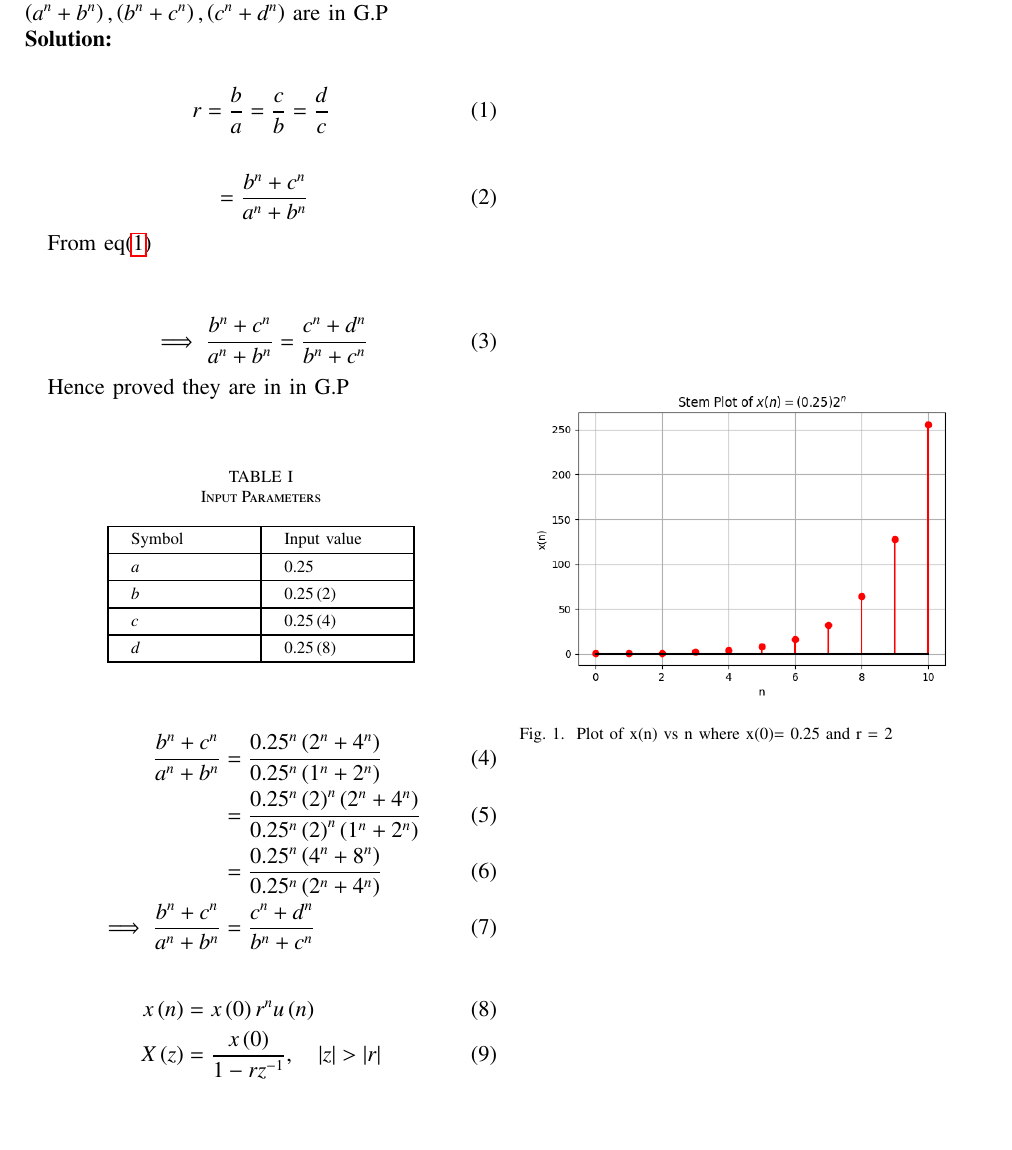
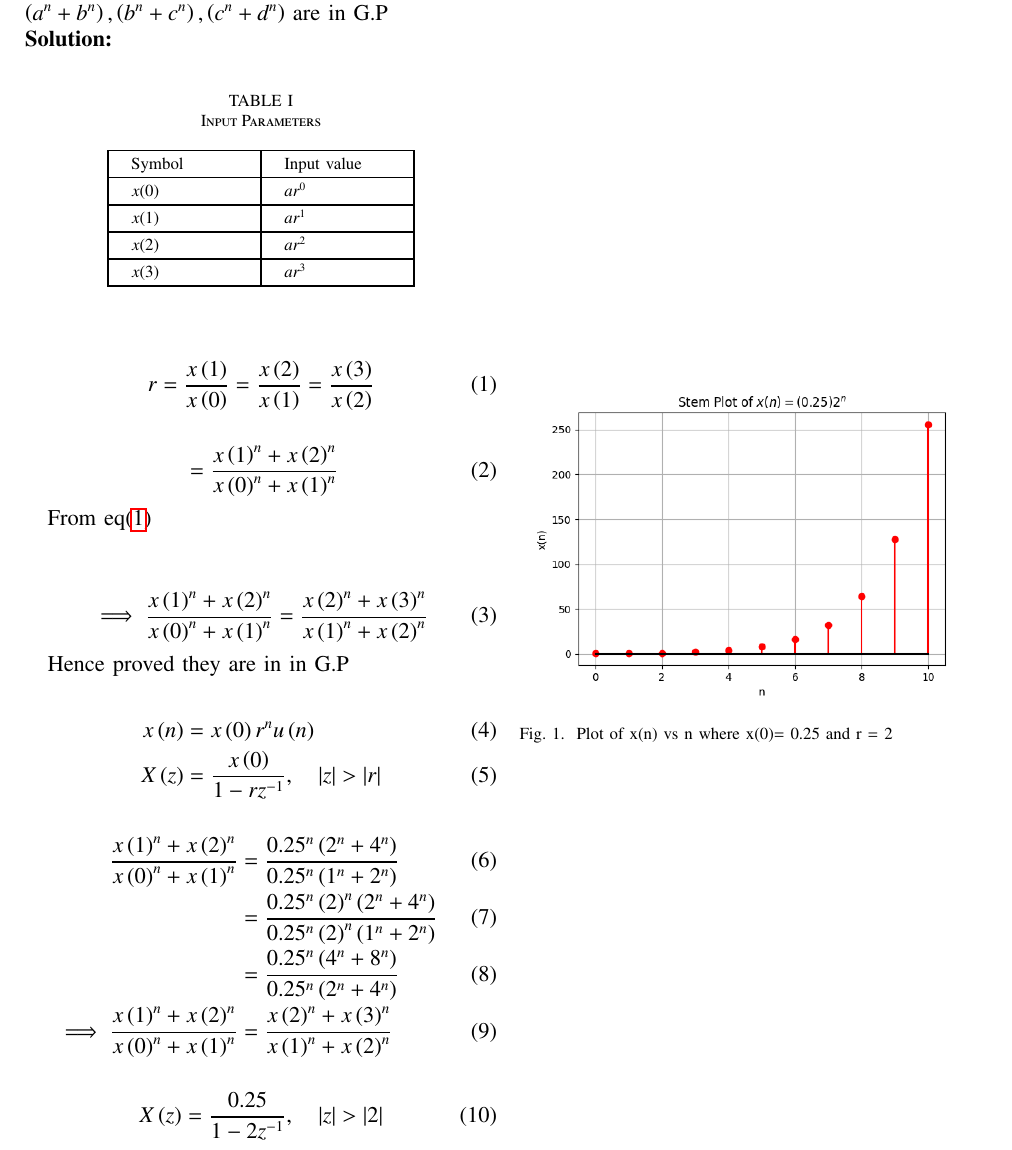
Before and after one commit to Deepakreddy1510/Assignemnt_2, a LaTeX paper (gp.tex, which reads tables/table1.tex): part of the page, cut so that both start at the same text, the shorter picture padded with empty space. Compiled offline with pdfLaTeX.

Commit message:
Add files via upload

```diff
--- a/gp.tex
+++ b/gp.tex
@@ -58,40 +58,43 @@ If a, b, c, d are in G.P, prove that
 $ \brak{a^{n} + b^{n}},\brak{b^{n} + c^{n}},\brak{c^{n} + d^{n}} $ are in G.P \\
 \solution
 
-
-\begin{align}
-r=\frac{b}{a} = \frac{c}{b}= \frac{d}{c} \label{eq:eq.11.9.5.17.1}
-\end{align}
-
-\begin{align}
-   &= \frac{b^n + c^n }{a^n + b^n}
-\end{align}
-
-From eq\eqref{eq:eq.11.9.5.17.1}\\
-
-\begin{align}
-\implies \frac{b^n + c^n }{a^n + b^n} &= \frac{c^n + d^n}{b^n + c^n}
-\end{align}
-
-Hence proved they are in in G.P
-
-\bigskip
 \begin{center}
     \begin{table}[ht]
         \input{tables/table1}
     \end{table}
 \end{center}
 
+
 \begin{align}
-\frac{b^n + c^n}{a^n + b^n} &= \frac{0.25^n \brak{2^n + 4^n}}{0.25^n \brak{1^n + 2^n}}\\
-&= \frac{0.25^n  \brak{2}^n \brak{2^n + 4^n}}{0.25^n \brak{2}^n \brak{1^n + 2^n}}\\
-&= \frac{0.25^n \brak{4^n + 8^n}}{0.25^n \brak{2^n + 4^n}}\\
-\implies \frac{b^n + c^n }{a^n + b^n} &= \frac{c^n + d^n}{b^n + c^n}
+r=\frac{x\brak{1}}{x\brak{0}} = \frac{x\brak{2}}{x\brak{1}}= \frac{x\brak{3}}{x\brak{2}} \label{eq:eq.11.9.5.17.1}
 \end{align}
+
+\begin{align}
+   &= \frac{x\brak{1}^n + x\brak{2}^n }{x\brak{0}^n + x\brak{1}^n}
+\end{align}
+
+From eq\eqref{eq:eq.11.9.5.17.1}\\
+
+\begin{align}
+\implies \frac{x\brak{1}^n + x\brak{2}^n }{x\brak{0}^n + x\brak{1}^n} &= \frac{x\brak{2}^n + x\brak{3}^n}{x\brak{1}^n + x\brak{2}^n}
+\end{align}
+
+Hence proved they are in in G.P
 
 \begin{align}
     x\brak{n} &= x\brak{0}r^{n} u\brak{n}\\
     X\brak{z} &= \frac{x\brak{0}}{1-rz^{-1}}, \quad |z|>|r|
+\end{align}
+
+\begin{align}
+\frac{x\brak{1}^n + x\brak{2}^n}{x\brak{0}^n + x\brak{1}^n} &= \frac{0.25^n \brak{2^n + 4^n}}{0.25^n \brak{1^n + 2^n}}\\
+&= \frac{0.25^n  \brak{2}^n \brak{2^n + 4^n}}{0.25^n \brak{2}^n \brak{1^n + 2^n}}\\
+&= \frac{0.25^n \brak{4^n + 8^n}}{0.25^n \brak{2^n + 4^n}}\\
+\implies \frac{x\brak{1}^n + x\brak{2}^n }{x\brak{0}^n + x\brak{1}^n} &= \frac{x\brak{2}^n + x\brak{3}^n}{x\brak{1}^n + x\brak{2}^n}
+\end{align}
+
+\begin{align}
+    X\brak{z} &= \frac{0.25}{1-2z^{-1}}, \quad |z|>|2|
 \end{align}
 
 \begin{figure}[htbp]
--- a/tables/table1.tex
+++ b/tables/table1.tex
@@ -10,13 +10,13 @@
 \hline
  {Symbol}&{Input value}\\
 \hline
-$a $ & $0.25$ \\
+$x(0) $ & $ar^0$ \\
 \hline
-$b $ & $0.25 \brak{2}$ \\
+$x(1) $ & $ar^1$ \\
 \hline
-$c $ & $0.25 \brak{4}$ \\
+$x(2) $ & $ar^2$ \\
 \hline
-$d $ & $0.25 \brak{8}$ \\
+$x(3) $ & $ar^3$ \\
 \hline
 
 \end{tabular}
```
Also changed, not shown: gp.pdf, 3 other files.
